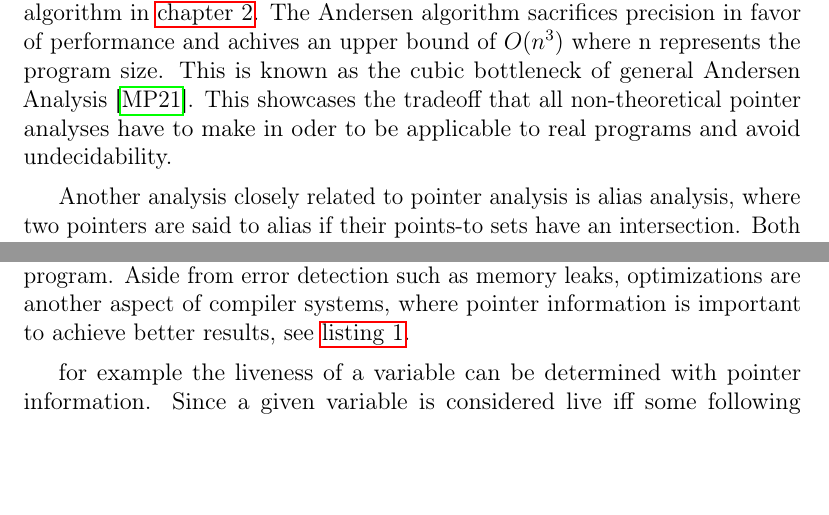
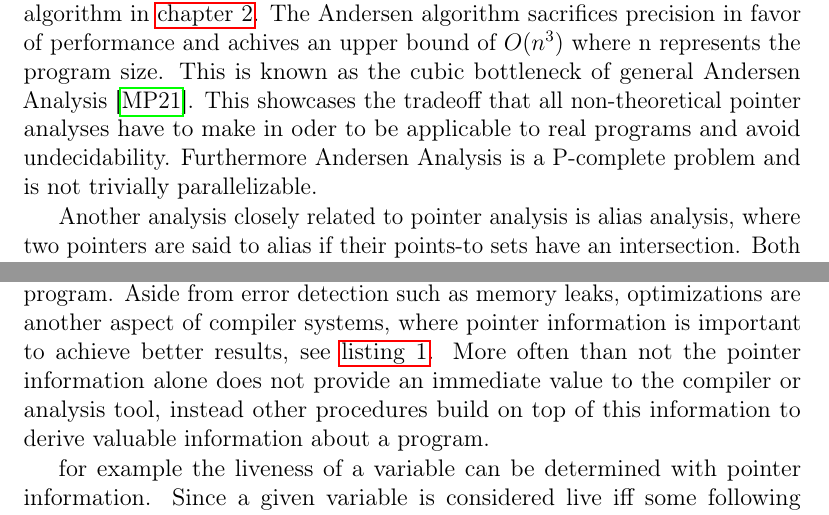
Before and after one commit to lukasboettcher/msc-paper, a LaTeX thesis (main.tex, which reads include/chap1_introduction.tex): two parts of page 14 of 27, joined at a grey line, cut so that both start at the same text, the shorter picture padded with empty space. Compiled offline with pdfLaTeX.

Commit message:
formatting

```diff
--- a/include/chap1_introduction.tex
+++ b/include/chap1_introduction.tex
@@ -17,7 +17,7 @@ In general a pointer analysis tries to find the values of pointers in a program
 So naturally this problem is undecidable \cite{landi1992undecidability} following a reduction from the halting problem.
 As a result, pointer analyses have to produce an over-approximation of the targets each pointer can point to at runtime.
 One common pointer analysis is the inclusion-based Andersen Analysis \cite{andersen1994program}. The details of this type of analysis will be discussed later on, as it is the underlying basis for the proposed algorithm in \autoref{chap:main}. The Andersen algorithm sacrifices precision in favor of performance and achives an upper bound of $O(n^3)$ where n represents the program size. This is known as the cubic bottleneck of general Andersen Analysis \cite{mathiasen2021fine}.
-This showcases the tradeoff that all non-theoretical pointer analyses have to make in oder to be applicable to real programs and avoid undecidability.
+This showcases the tradeoff that all non-theoretical pointer analyses have to make in oder to be applicable to real programs and avoid undecidability. Furthermore Andersen Analysis is a P-complete problem and is not trivially parallelizable.
 
 Another analysis closely related to pointer analysis is alias analysis, where two pointers are said to alias if their points-to sets have an intersection. Both pointer analysis, alias analysis, as well as points-to analysis are all terms commonly used interchangeably in literature \cite{hind2001pointer}. From now on pointer analysis will be used in this thesis to refer to this type of static analysis.
 
@@ -26,6 +26,7 @@ This occurs when a memory location is allocated on the heap, for example with a
 It is in the interest of the developer to find such faults as to not exhaust the computers memory during execution.
 Finding such logical errors can be accomplished via a related static analysis called data-flow analysis, where each possible value at different stages of the program is calculated. Here pointer information is vital, as pointers can represent lateral movement of data trough the control flow of a program, independent of direct assignments and read operations. Ultimately almost all static analyses require some kind of information about pointers to fully determine the state of a program.
 Aside from error detection such as memory leaks, optimizations are another aspect of compiler systems, where pointer information is important to achieve better results, see \autoref{lst:dataflow}.
+More often than not the pointer information alone does not provide an immediate value to the compiler or analysis tool, instead other procedures build on top of this information to derive valuable information about a program.
 
 \begin{listing}
     \begin{minted}{c}
```
